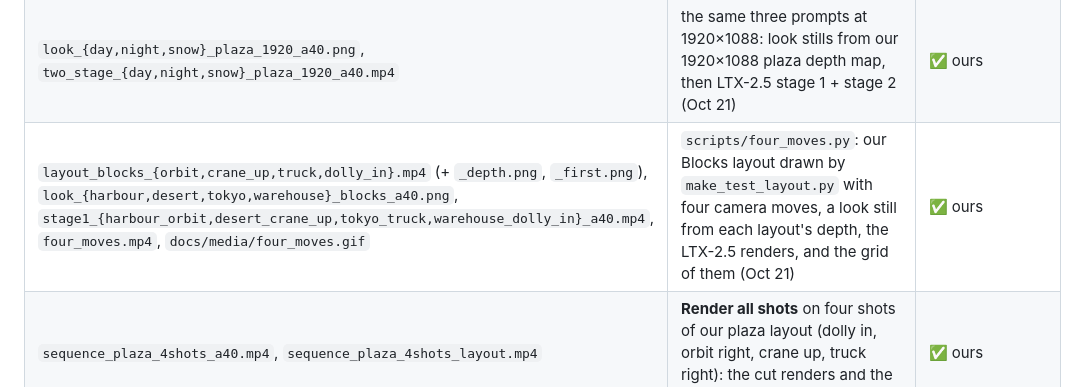
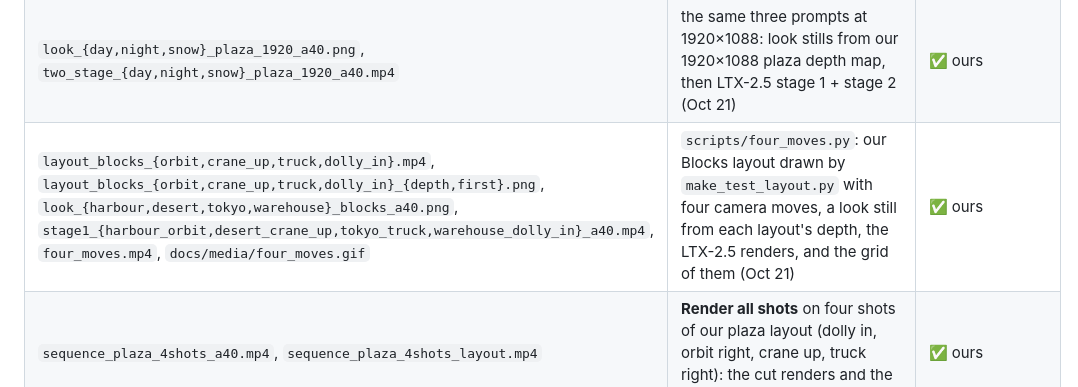
Before and after one commit to ColinWWW/open-cinema-studio, a Markdown page: docs/submission/LICENCE_AUDIT.md, the part around the change. Rendered like a GitHub page.

Commit message:
Licence audit: spell out the four-moves layout PNGs (the preflight read '(+ _depth.png, _first.png)' as two missing files)
Co-Authored-By: Claude Opus 5.5 <noreply@anthropic.com>

```diff
--- a/docs/submission/LICENCE_AUDIT.md
+++ b/docs/submission/LICENCE_AUDIT.md
@@ -49,7 +49,7 @@ All renders are of our own grey layouts, made with the models above on our A40 p
 | `look_day_plaza.png`, `look_night_plaza.png`, `look_snow_plaza.png`, `stage1_{day,night,snow}_plaza_a40.mp4`, `three_looks_plaza.mp4`, `docs/media/three_looks.gif` | `scripts/three_looks.py`: three look stills generated from our plaza depth map, their LTX-2.5 renders, and the grid of them beside the layout (Oct 21) | ✅ ours |
 | `demo_scene.json`, `layout_demo_scene.mp4`, `layout_demo_scene_depth.png`, `layout_demo_scene_first.png`, `look_demo_scene_a40.png`, `stage1_demo_scene_a40.mp4` | the demo video's scene, blocked in our editor (plaza preset + a box and a person, Orbit right), its playblast and depth, a look still generated from that depth, and its LTX-2.5 render (Oct 21) | ✅ ours |
 | `look_{day,night,snow}_plaza_1920_a40.png`, `two_stage_{day,night,snow}_plaza_1920_a40.mp4` | the same three prompts at 1920×1088: look stills from our 1920×1088 plaza depth map, then LTX-2.5 stage 1 + stage 2 (Oct 21) | ✅ ours |
-| `layout_blocks_{orbit,crane_up,truck,dolly_in}.mp4` (+ `_depth.png`, `_first.png`), `look_{harbour,desert,tokyo,warehouse}_blocks_a40.png`, `stage1_{harbour_orbit,desert_crane_up,tokyo_truck,warehouse_dolly_in}_a40.mp4`, `four_moves.mp4`, `docs/media/four_moves.gif` | `scripts/four_moves.py`: our Blocks layout drawn by `make_test_layout.py` with four camera moves, a look still from each layout's depth, the LTX-2.5 renders, and the grid of them (Oct 21) | ✅ ours |
+| `layout_blocks_{orbit,crane_up,truck,dolly_in}.mp4`, `layout_blocks_{orbit,crane_up,truck,dolly_in}_{depth,first}.png`, `look_{harbour,desert,tokyo,warehouse}_blocks_a40.png`, `stage1_{harbour_orbit,desert_crane_up,tokyo_truck,warehouse_dolly_in}_a40.mp4`, `four_moves.mp4`, `docs/media/four_moves.gif` | `scripts/four_moves.py`: our Blocks layout drawn by `make_test_layout.py` with four camera moves, a look still from each layout's depth, the LTX-2.5 renders, and the grid of them (Oct 21) | ✅ ours |
 | `sequence_plaza_4shots_a40.mp4`, `sequence_plaza_4shots_layout.mp4` | **Render all shots** on four shots of our plaza layout (dolly in, orbit right, crane up, truck right): the cut renders and the cut layout clips (Oct 21) | ✅ ours |
 | `look_plaza.jpg`, `look_plaza_960x576.png` | ⏳ **TODO (Colin): source not recorded.** Write down where the photo came from (site, author, licence or "own photo") | ✅ for now: Colin's call on Oct 21 to treat it as fine. Record the source before the repo goes public |
 | `stage1_core_plaza_*`, `gonogo_stage1_plaza_*` | renders that use `look_plaza*` as the first frame | ✅ follows `look_plaza.jpg` |
```
